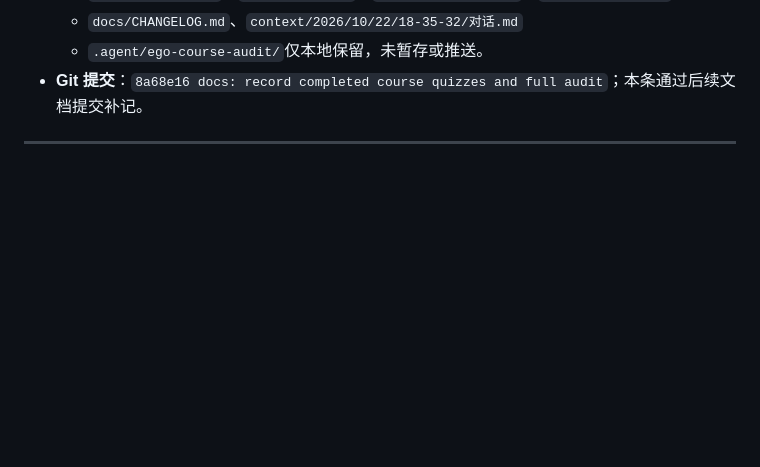
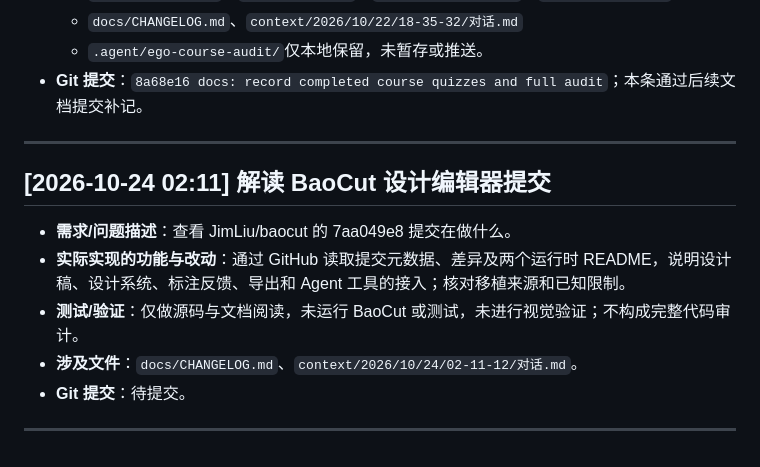
Before and after one commit to OyamaMeek/Codex-Work, a Markdown page: docs/CHANGELOG.md, the part around the change. GitHub-like rendering; blank space fills up the shorter version.

Commit message:
docs: explain baocut design editor commit

```diff
--- a/docs/CHANGELOG.md
+++ b/docs/CHANGELOG.md
@@ -1817,3 +1817,12 @@
 - **Git 提交**：`8a68e16 docs: record completed course quizzes and full audit`；本条通过后续文档提交补记。
 
 ---
+## [2026-10-24 02:11] 解读 BaoCut 设计编辑器提交
+
+- **需求/问题描述**：查看 JimLiu/baocut 的 7aa049e8 提交在做什么。
+- **实际实现的功能与改动**：通过 GitHub 读取提交元数据、差异及两个运行时 README，说明设计稿、设计系统、标注反馈、导出和 Agent 工具的接入；核对移植来源和已知限制。
+- **测试/验证**：仅做源码与文档阅读，未运行 BaoCut 或测试，未进行视觉验证；不构成完整代码审计。
+- **涉及文件**：`docs/CHANGELOG.md`、`context/2026/10/24/02-11-12/对话.md`。
+- **Git 提交**：待提交。
+
+---
```
Also changed, not shown: 1 other file.
